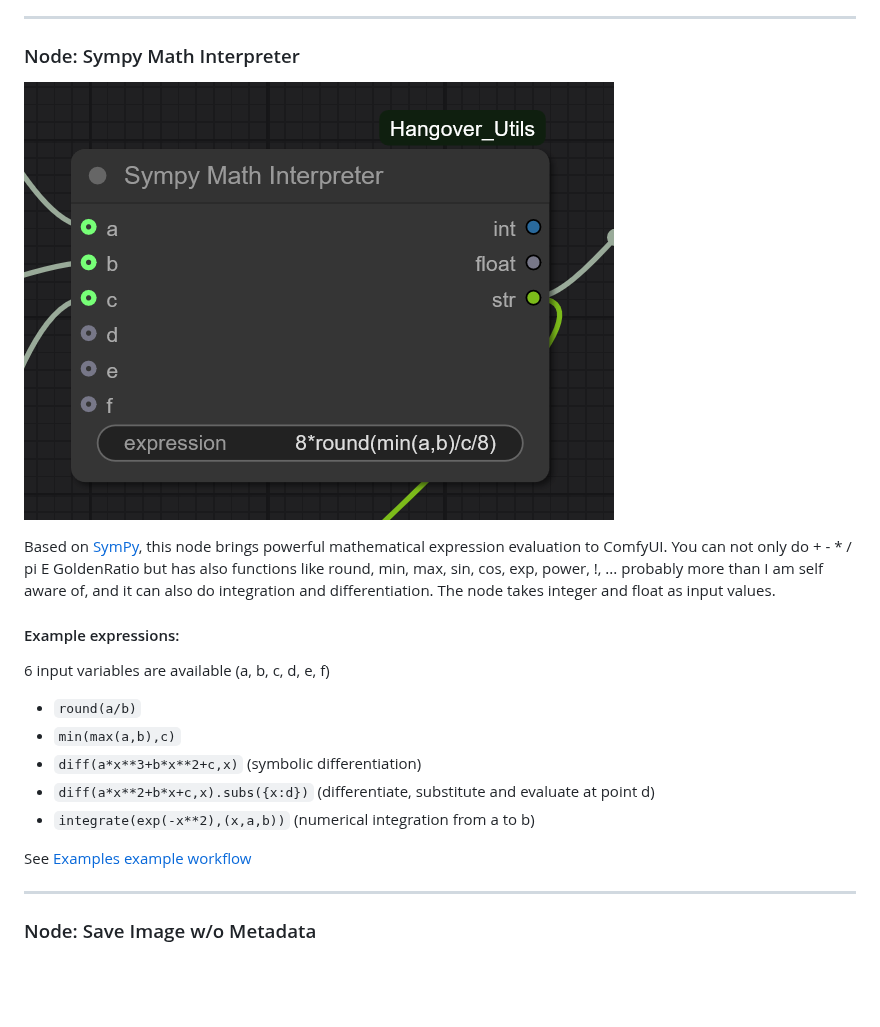
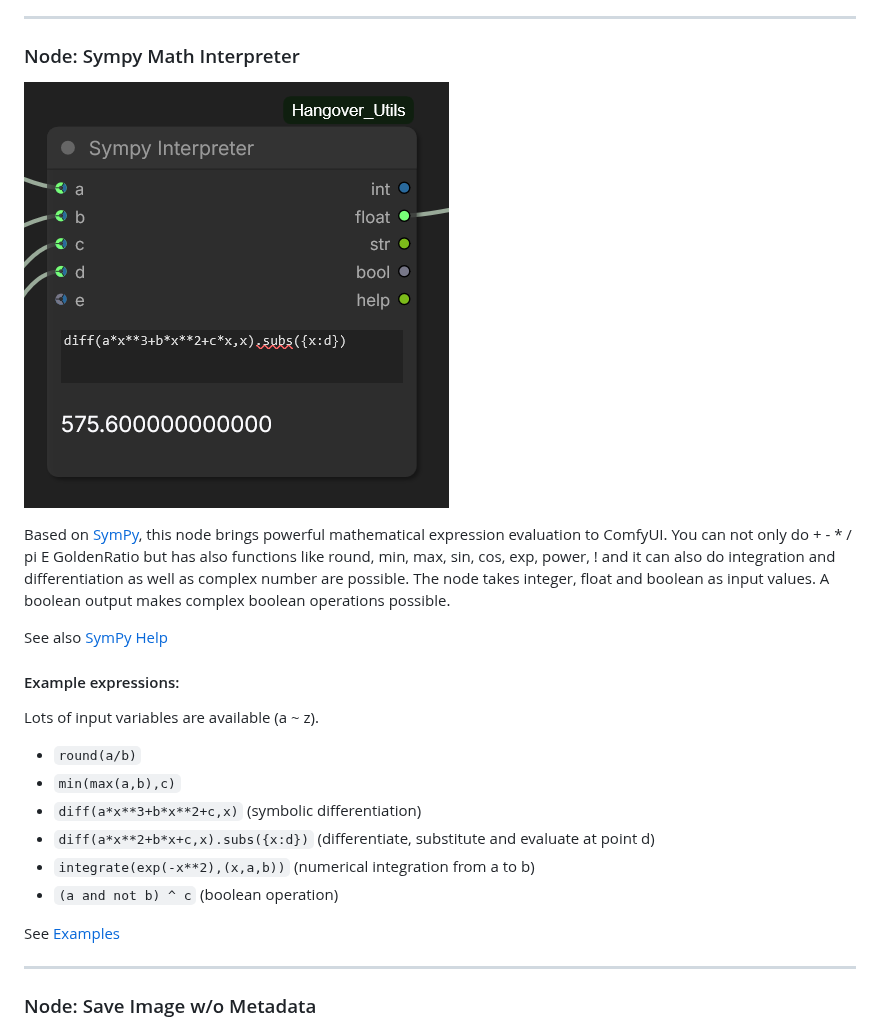
Before and after one commit to Hangover3832/ComfyUI_Hangover-Utils, a Markdown page: README.md, the part around one of its changes. Rendered like a GitHub page; pictures changed too: img/sympy.png; blank space fills up the shorter version.

```diff
--- a/README.md
+++ b/README.md
@@ -34,19 +34,23 @@
 
 ![Sympy Math Interpreter](img/sympy.png)
 
-Based on [SymPy](https://www.sympy.org/en/index.html), this node brings powerful mathematical expression evaluation to ComfyUI. You can not only do + - * / pi E GoldenRatio but has also functions like round, min, max, sin, cos, exp, power, !, ... probably more than I am self aware of, and it can also do integration and differentiation. The node takes integer and float as input values.
+Based on [SymPy](https://www.sympy.org/en/index.html), this node brings powerful mathematical expression evaluation to ComfyUI. You can not only do + - * / pi E GoldenRatio but has also functions like round, min, max, sin, cos, exp, power, ! and it can also do integration and differentiation as well as complex number are possible. The node takes integer, float and boolean as input values. A boolean output makes complex boolean operations possible.
+
+See also [SymPy Help](sympy_help.md)
+
 
 #### Example expressions:
 
-6 input variables are available (a, b, c, d, e, f)
+Lots of input variables are available (a ~ z).
 
 * `round(a/b)`
 * `min(max(a,b),c)`
 * `diff(a*x**3+b*x**2+c,x)` (symbolic differentiation)
 * `diff(a*x**2+b*x+c,x).subs({x:d})` (differentiate, substitute and evaluate at point d)
 * `integrate(exp(-x**2),(x,a,b))` (numerical integration from a to b)
+* `(a and not b) ^ c` (boolean operation)
 
-See [Examples](examples/examples.md) [example workflow](examples/d__sympy.json)
+See [Examples](examples/examples.md)
 
 ---
 
```
Also changed, not shown: other parts of README.md (+1 -1 lines), examples/examples.md (+0 -1 lines), sympy_help.md (+2 -2 lines), 2 other files.
